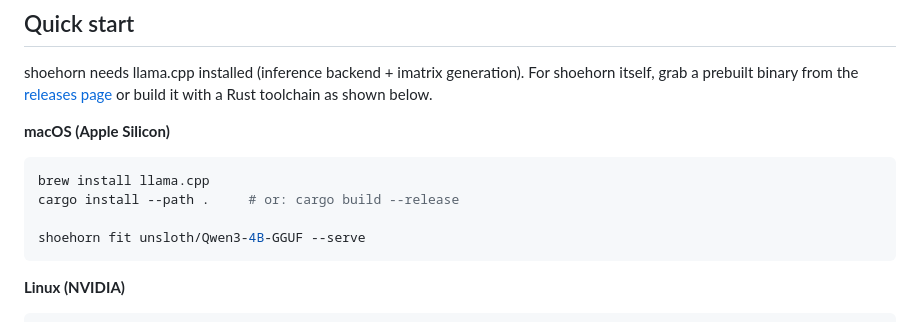
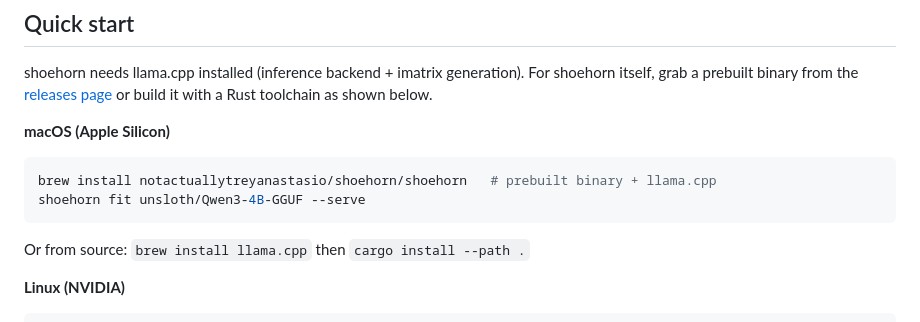
Before and after one commit to notactuallytreyanastasio/shoehorn, a Markdown page: README.md, the part around the change. Drawn GitHub-style.

Commit message:
docs: install via the Homebrew tap
Co-Authored-By: Claude Fable 5 <noreply@anthropic.com>

````diff
--- a/README.md
+++ b/README.md
@@ -68,11 +68,11 @@ or build it with a Rust toolchain as shown below.
 **macOS (Apple Silicon)**
 
 ```sh
-brew install llama.cpp
-cargo install --path .     # or: cargo build --release
-
+brew install notactuallytreyanastasio/shoehorn/shoehorn   # prebuilt binary + llama.cpp
 shoehorn fit unsloth/Qwen3-4B-GGUF --serve
 ```
+
+Or from source: `brew install llama.cpp` then `cargo install --path .`
 
 **Linux (NVIDIA)**
 
````
